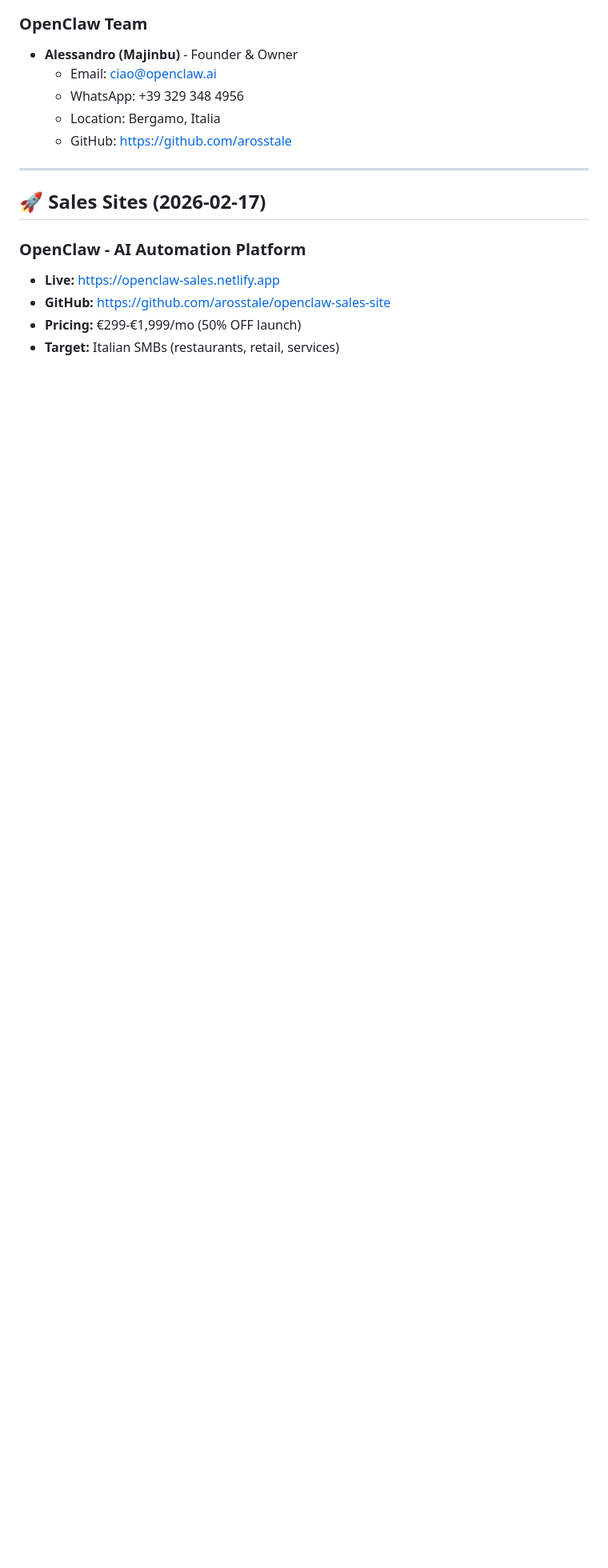
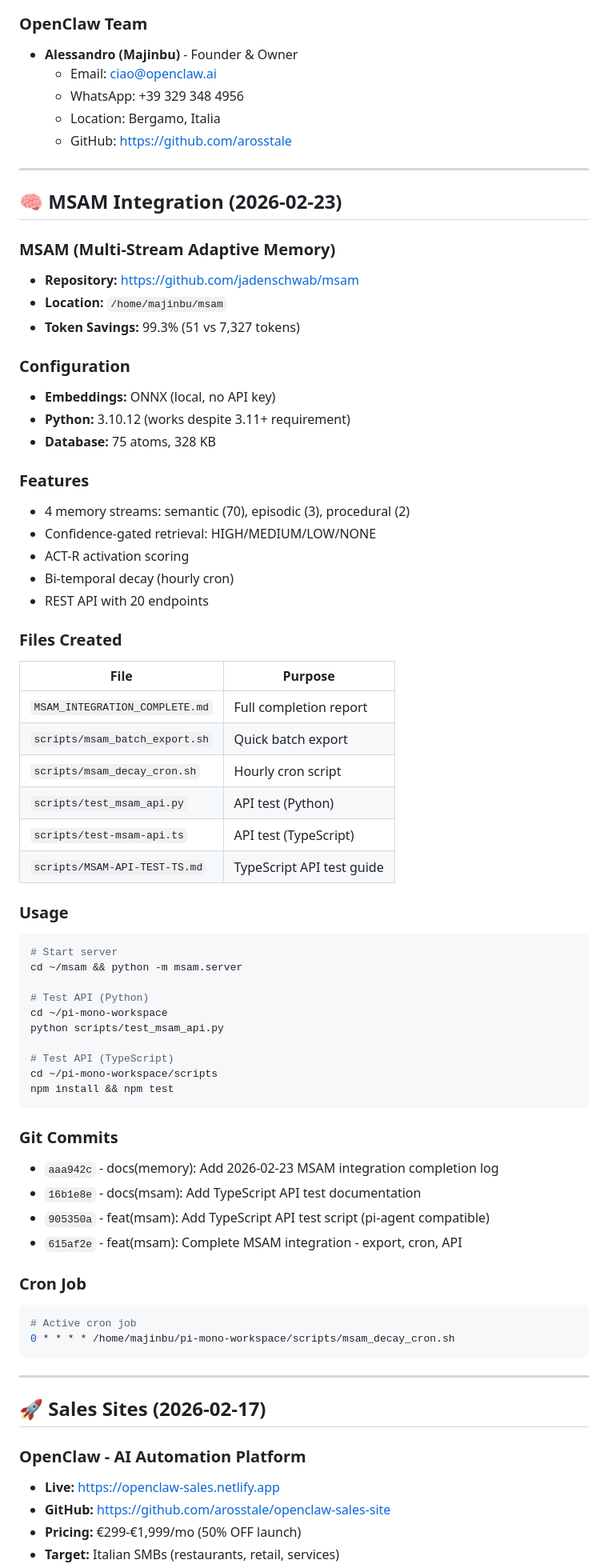
Before and after one commit to arosstale/pi-mono-workspace, a Markdown page: MEMORY.md, the part around the change. Shown at 80% size. Rendered like a GitHub page; blank space fills up the shorter version.

Commit message:
docs(memory): Add MSAM integration section
Add MSAM (Multi-Stream Adaptive Memory) section to MEMORY.md:
- Configuration: ONNX, Python 3.10
- 75 atoms, 328 KB database
- Token savings: 99.3%
- API test scripts (Python + TypeScript)
- Cron job: hourly decay cycle
- All git commits documented

````diff
--- a/MEMORY.md
+++ b/MEMORY.md
@@ -16,6 +16,63 @@
   - WhatsApp: +39 329 348 4956
   - Location: Bergamo, Italia
   - GitHub: https://github.com/arosstale
+
+---
+
+## 🧠 **MSAM Integration (2026-02-23)**
+
+### MSAM (Multi-Stream Adaptive Memory)
+- **Repository:** https://github.com/jadenschwab/msam
+- **Location:** `/home/majinbu/msam`
+- **Token Savings:** 99.3% (51 vs 7,327 tokens)
+
+### Configuration
+- **Embeddings:** ONNX (local, no API key)
+- **Python:** 3.10.12 (works despite 3.11+ requirement)
+- **Database:** 75 atoms, 328 KB
+
+### Features
+- 4 memory streams: semantic (70), episodic (3), procedural (2)
+- Confidence-gated retrieval: HIGH/MEDIUM/LOW/NONE
+- ACT-R activation scoring
+- Bi-temporal decay (hourly cron)
+- REST API with 20 endpoints
+
+### Files Created
+| File | Purpose |
+|------|---------|
+| `MSAM_INTEGRATION_COMPLETE.md` | Full completion report |
+| `scripts/msam_batch_export.sh` | Quick batch export |
+| `scripts/msam_decay_cron.sh` | Hourly cron script |
+| `scripts/test_msam_api.py` | API test (Python) |
+| `scripts/test-msam-api.ts` | API test (TypeScript) |
+| `scripts/MSAM-API-TEST-TS.md` | TypeScript API test guide |
+
+### Usage
+```bash
+# Start server
+cd ~/msam && python -m msam.server
+
+# Test API (Python)
+cd ~/pi-mono-workspace
+python scripts/test_msam_api.py
+
+# Test API (TypeScript)
+cd ~/pi-mono-workspace/scripts
+npm install && npm test
+```
+
+### Git Commits
+- `aaa942c` - docs(memory): Add 2026-02-23 MSAM integration completion log
+- `16b1e8e` - docs(msam): Add TypeScript API test documentation
+- `905350a` - feat(msam): Add TypeScript API test script (pi-agent compatible)
+- `615af2e` - feat(msam): Complete MSAM integration - export, cron, API
+
+### Cron Job
+```bash
+# Active cron job
+0 * * * * /home/majinbu/pi-mono-workspace/scripts/msam_decay_cron.sh
+```
 
 ---
 
````
